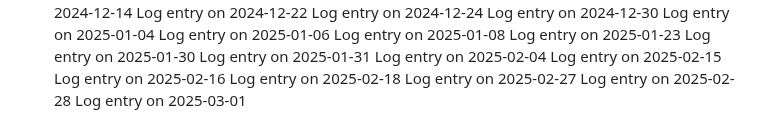
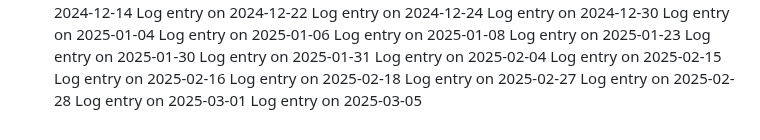
Before and after one commit to pushkar4844/SJSU-BUS-Application, a Markdown page: README.md, the part around the change. GitHub-like rendering.

```diff
--- a/README.md
+++ b/README.md
@@ -133,3 +133,4 @@ Log entry on 2025-02-18
 Log entry on 2025-02-27
 Log entry on 2025-02-28
 Log entry on 2025-03-01
+Log entry on 2025-03-05
```
